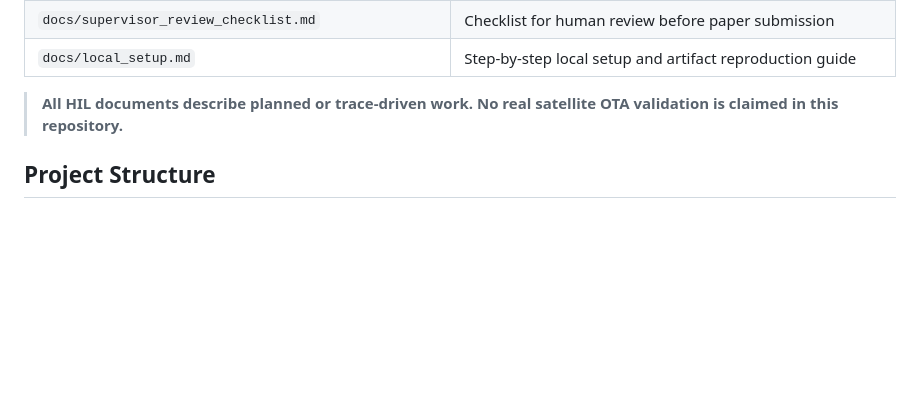
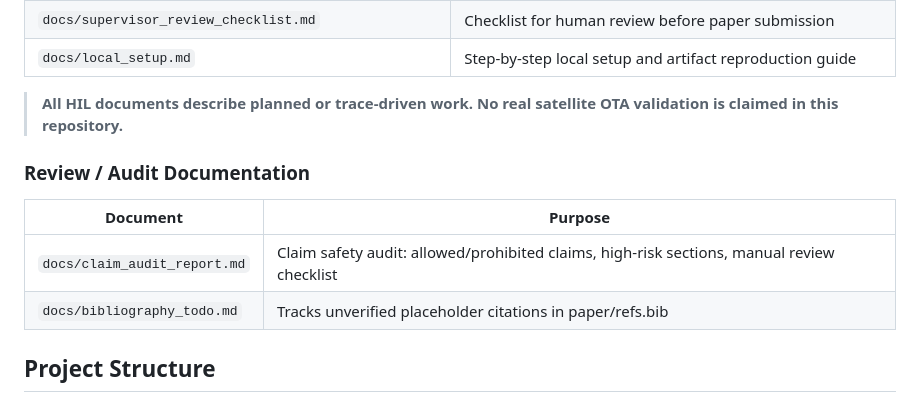
Before and after one commit to Vanisherzd/LEO-DTF, a Markdown page: README.md, the part around the change. GitHub-like rendering; blank space fills up the shorter version.

Commit message:
docs: add claim audit report

```diff
--- a/README.md
+++ b/README.md
@@ -34,6 +34,13 @@ time offset within a bounded region of interest (ROI).
 | `docs/local_setup.md` | Step-by-step local setup and artifact reproduction guide |
 
 > **All HIL documents describe planned or trace-driven work. No real satellite OTA validation is claimed in this repository.**
+
+### Review / Audit Documentation
+
+| Document | Purpose |
+|----------|---------|
+| `docs/claim_audit_report.md` | Claim safety audit: allowed/prohibited claims, high-risk sections, manual review checklist |
+| `docs/bibliography_todo.md` | Tracks unverified placeholder citations in paper/refs.bib |
 
 ## Project Structure
 
```
Also changed, not shown: docs/claim_audit_report.md (added, +135 -0 lines).
